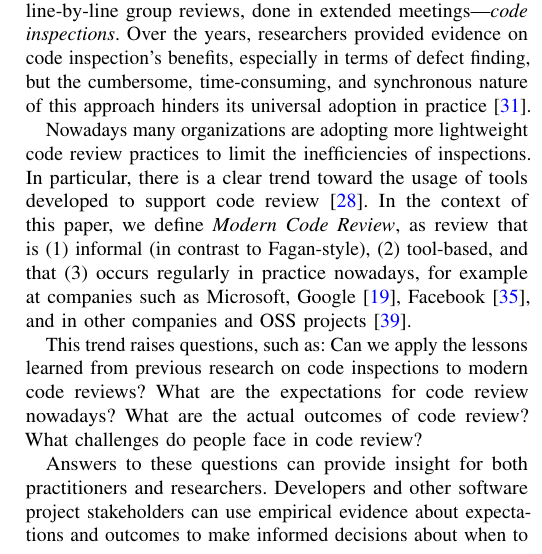
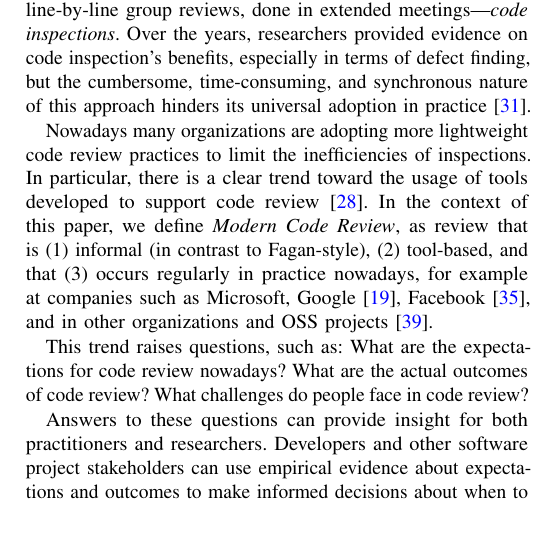
Before and after one commit to cabird/code_review_icse13, a LaTeX paper (paper.tex, which reads sections/introduction.tex): part of one column of page 1 of 10, cut so that both start at the same text, the shorter picture padded with empty space. Compiled offline with pdfLaTeX.

Commit message:
removed sentence about a thing we do not actually do

```diff
--- a/sections/introduction.tex
+++ b/sections/introduction.tex
@@ -24,10 +24,9 @@ review~\cite{rigby2012open}. In the context of this paper, we define
 \item informal (in contrast to Fagan-style),
 \item tool-based, and that
 \item occurs regularly in practice nowadays, for example at companies such as Microsoft, Google~\cite{kennedy2006online},
-Facebook~\cite{tsotsis2011online}, and in other companies and OSS projects~\cite{gerrit2012online}. \end{inparaenum}
+Facebook~\cite{tsotsis2011online}, and in other organizations and OSS projects~\cite{gerrit2012online}. \end{inparaenum}
 
-This trend raises questions, such as: Can we apply the lessons learned from
-previous research on code inspections to modern code reviews? What are the
+This trend raises questions, such as: What are the
 expectations for code review nowadays? What are the actual outcomes of code
 review? What challenges do people face in code review?
 
```
